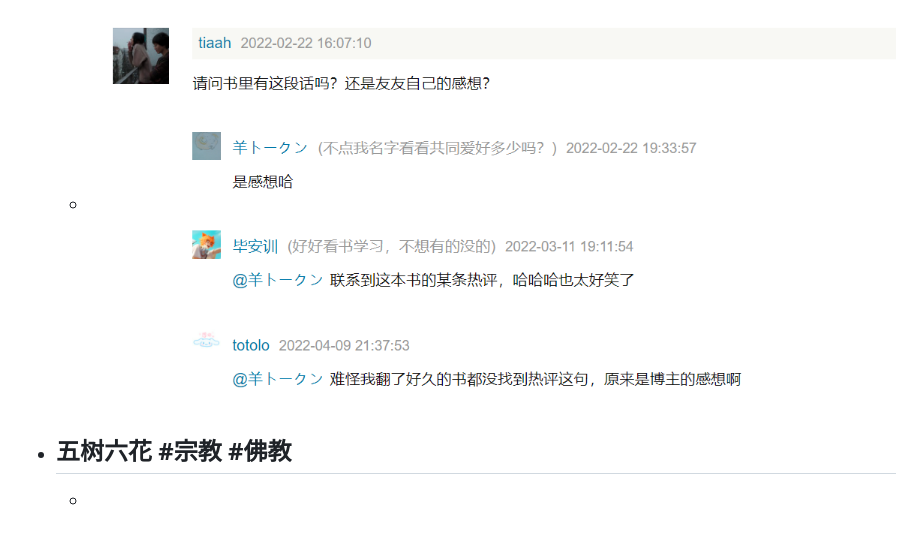
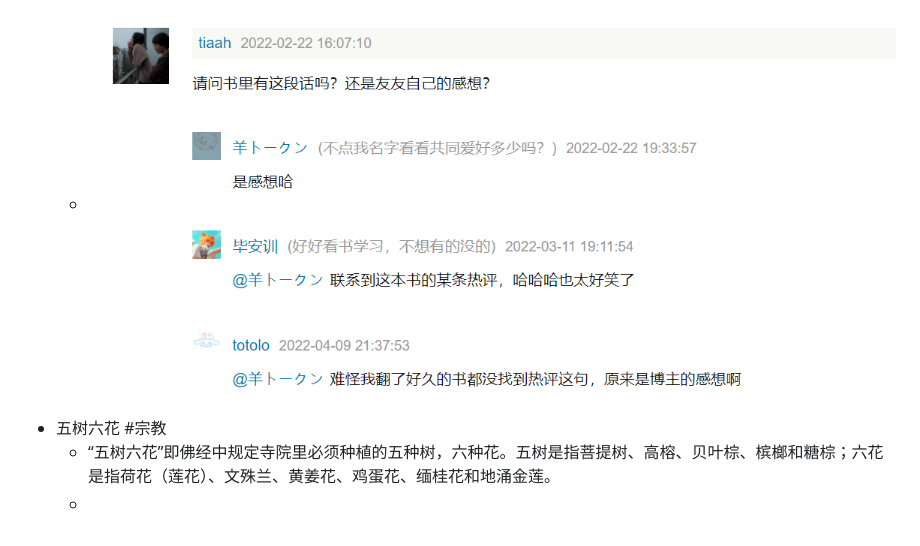
Before and after one commit to yidigo/dailywit, a Markdown page: journals/2023-04-21.md, the part around the change. Drawn GitHub-style.

Commit message:
Auto saved by Logseq

```diff
--- a/journals/2023-04-21.md
+++ b/journals/2023-04-21.md
@@ -17,6 +17,6 @@
 	- 送一个人她喜欢的东西，是为了讨好她；送一个人自己喜欢的东西，又是为了什么？是为了和对方分享，还是希望对方了解自己？送出去的，是自己身体的一部分。
 	- 是为了和对方分享，还是希望对方了解自己？送出去的，是自己身体的一部分。 ——罗贝托·波拉尼奥《2666》.
 	- ![image.png](../assets/image_1682039166850_0.png)
-- 五树六花 #宗教 #佛教
+- 五树六花 #宗教
+	- “五树六花”即佛经中规定寺院里必须种植的五种树，六种花。五树是指菩提树、高榕、贝叶棕、槟榔和糖棕；六花是指荷花（莲花）、文殊兰、黄姜花、鸡蛋花、缅桂花和地涌金莲。
 	-
-	-
```
Also changed, not shown: assets/image_1682039235208_0.png (added), pages/宗教.md (added).
